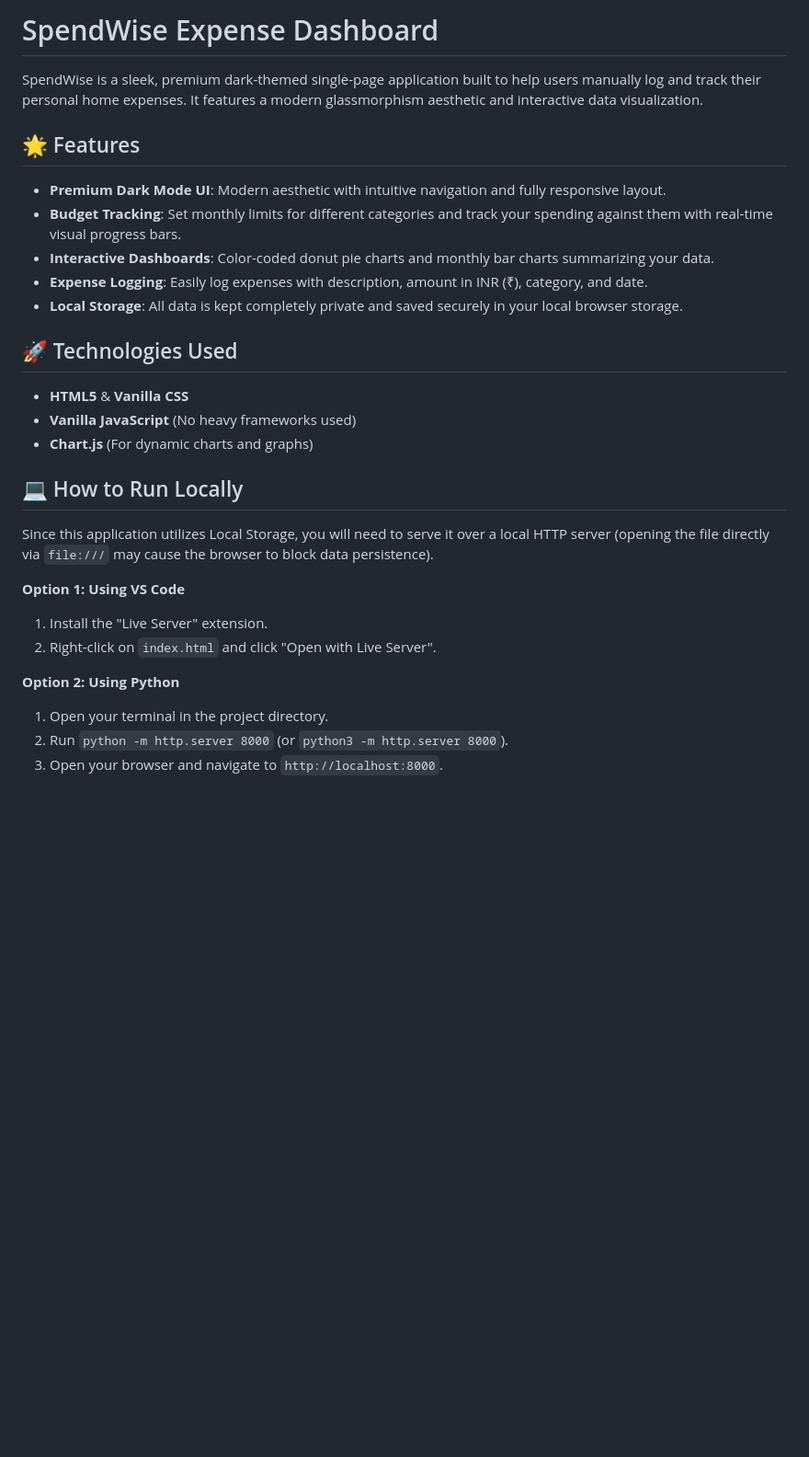
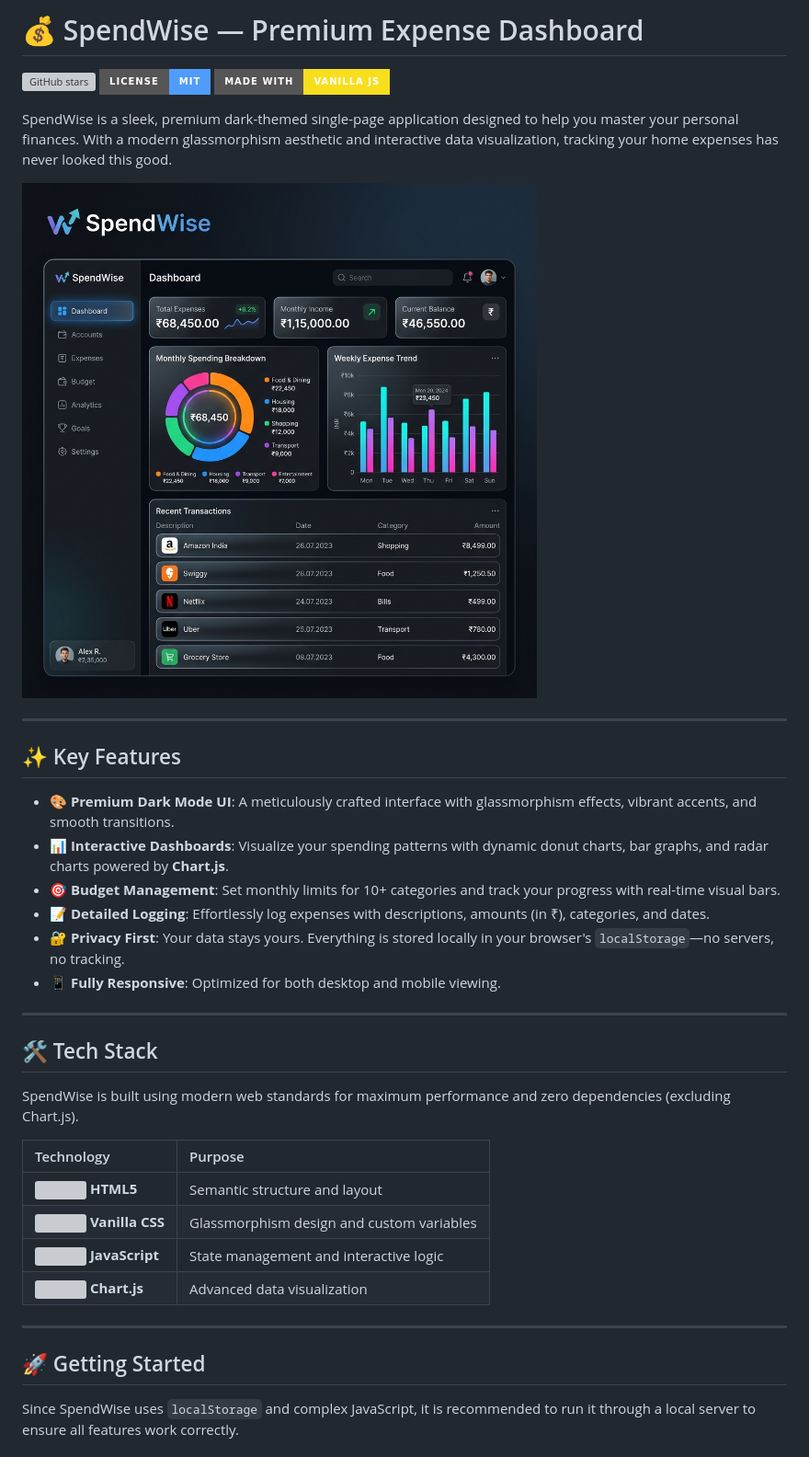
Before and after one commit to Daksh-cpu/SpendWise, a Markdown page: README.md, the part around the change printed below. Shown: that part at 92% size. GitHub-like rendering; pictures changed too: preview.png (added); badges without logos; blank space fills up the shorter version; grey boxes are pictures that could not be loaded.

Commit message:
docs: improve README with premium design and tech stack details 🚀

```diff
--- a/README.md
+++ b/README.md
@@ -1,30 +1,40 @@
-# SpendWise Expense Dashboard
+# 💰 SpendWise — Premium Expense Dashboard
 
-SpendWise is a sleek, premium dark-themed single-page application built to help users manually log and track their personal home expenses. It features a modern glassmorphism aesthetic and interactive data visualization.
+[![GitHub stars](https://img.shields.io/github/stars/Daksh-cpu/SpendWise?style=for-the-badge&color=7c6cf2)](https://github.com/Daksh-cpu/SpendWise/stargazers)
+[![License: MIT](https://img.shields.io/badge/License-MIT-4f9cf9?style=for-the-badge)](https://opensource.org/licenses/MIT)
+[![Vanilla JS](https://img.shields.io/badge/Made%20with-Vanilla%20JS-f7df1e?style=for-the-badge&logo=javascript&logoColor=black)](https://developer.mozilla.org/en-US/docs/Web/JavaScript)
 
-## 🌟 Features
+SpendWise is a sleek, premium dark-themed single-page application designed to help you master your personal finances. With a modern glassmorphism aesthetic and interactive data visualization, tracking your home expenses has never looked this good.
 
-- **Premium Dark Mode UI**: Modern aesthetic with intuitive navigation and fully responsive layout.
-- **Budget Tracking**: Set monthly limits for different categories and track your spending against them with real-time visual progress bars.
-- **Interactive Dashboards**: Color-coded donut pie charts and monthly bar charts summarizing your data.
-- **Expense Logging**: Easily log expenses with description, amount in INR (₹), category, and date.
-- **Local Storage**: All data is kept completely private and saved securely in your local browser storage.
+![SpendWise Preview](preview.png)
 
-## 🚀 Technologies Used
+---
 
-- **HTML5** & **Vanilla CSS**
-- **Vanilla JavaScript** (No heavy frameworks used)
-- **Chart.js** (For dynamic charts and graphs)
+## ✨ Key Features
 
-## 💻 How to Run Locally
+- **🎨 Premium Dark Mode UI**: A meticulously crafted interface with glassmorphism effects, vibrant accents, and smooth transitions.
+- **📊 Interactive Dashboards**: Visualize your spending patterns with dynamic donut charts, bar graphs, and radar charts powered by **Chart.js**.
+- **🎯 Budget Management**: Set monthly limits for 10+ categories and track your progress with real-time visual bars.
+- **📝 Detailed Logging**: Effortlessly log expenses with descriptions, amounts (in ₹), categories, and dates.
+- **🔐 Privacy First**: Your data stays yours. Everything is stored locally in your browser's `localStorage`—no servers, no tracking.
+- **📱 Fully Responsive**: Optimized for both desktop and mobile viewing.
 
-Since this application utilizes Local Storage, you will need to serve it over a local HTTP server (opening the file directly via `file:///` may cause the browser to block data persistence).
+---
 
-**Option 1: Using VS Code**
-1. Install the "Live Server" extension.
-2. Right-click on `index.html` and click "Open with Live Server".
+## 🛠️ Tech Stack
 
-**Option 2: Using Python**
-1. Open your terminal in the project directory.
-2. Run `python -m http.server 8000` (or `python3 -m http.server 8000`).
-3. Open your browser and navigate to `http://localhost:8000`.
+SpendWise is built using modern web standards for maximum performance and zero dependencies (excluding Chart.js).
+
+| Technology | Purpose |
+| :--- | :--- |
+| <img src="https://skillicons.dev/icons?i=html" height="25" /> **HTML5** | Semantic structure and layout |
+| <img src="https://skillicons.dev/icons?i=css" height="25" /> **Vanilla CSS** | Glassmorphism design and custom variables |
+| <img src="https://skillicons.dev/icons?i=js" height="25" /> **JavaScript** | State management and interactive logic |
+| <img src="https://www.chartjs.org/img/chartjs-logo.svg" height="25" /> **Chart.js** | Advanced data visualization |
+
+---
+
+## 🚀 Getting Started
+
+Since SpendWise uses `localStorage` and complex JavaScript, it is recommended to run it through a local server to ensure all features work correctly.
+
```
Also changed, not shown: other parts of README.md (+40 -0 lines).
